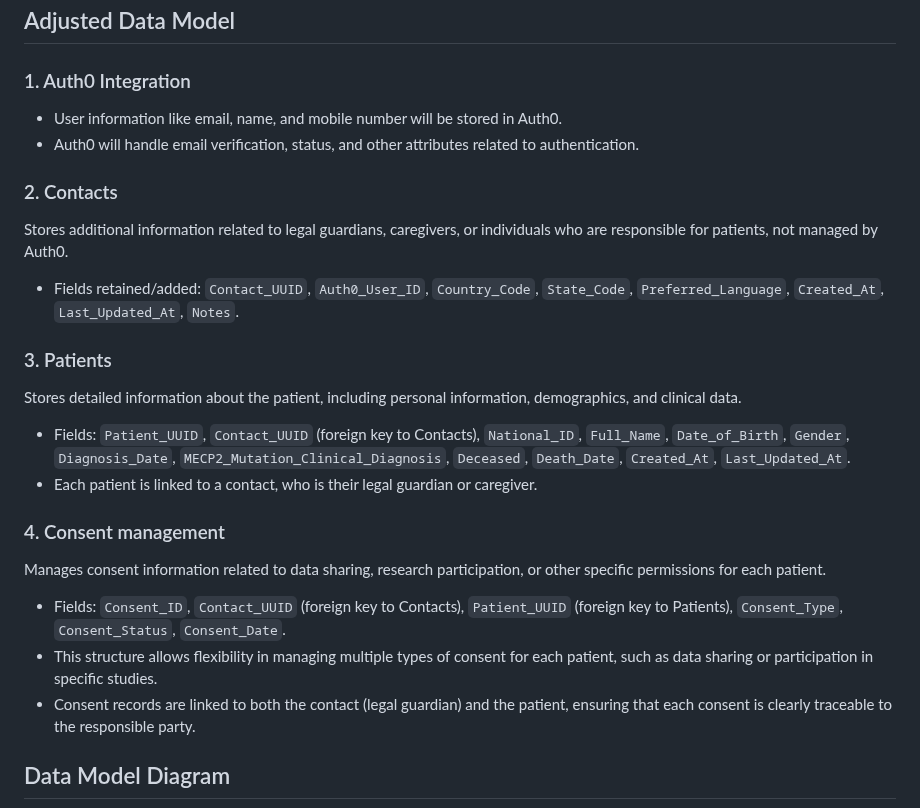
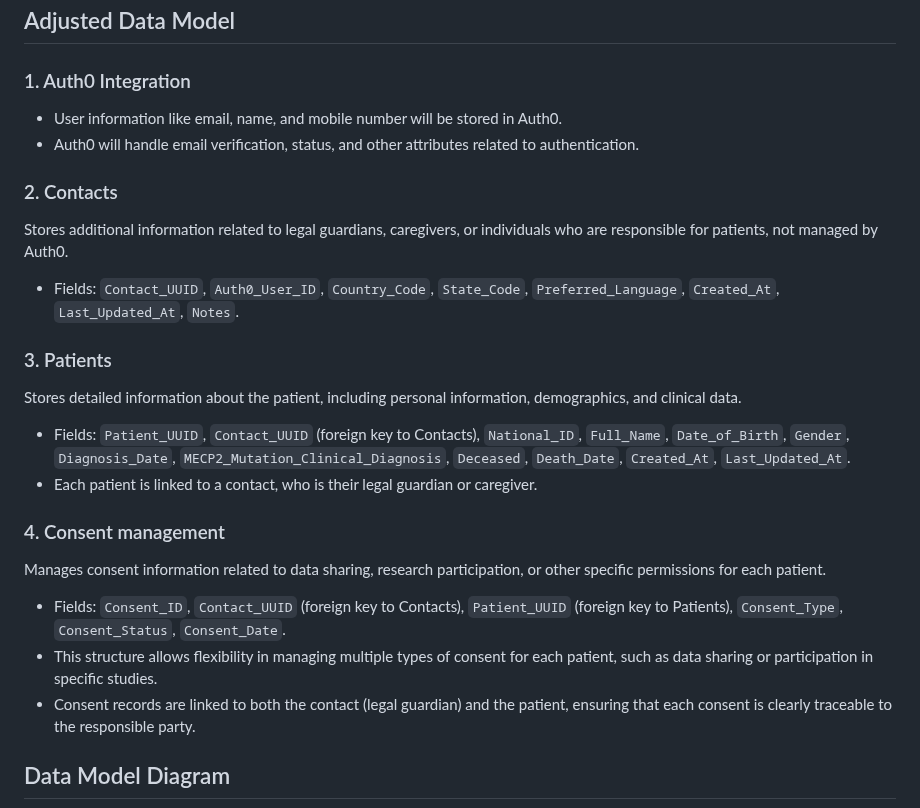
Before and after one commit to rett-europe/patient-registry, a Markdown page: docs/05-DataModel.md, the part around the change. Rendered like a GitHub page.

Commit message:
Correct format

```diff
--- a/docs/05-DataModel.md
+++ b/docs/05-DataModel.md
@@ -5,23 +5,23 @@ With Auth0 handling user profile information, we will use a simplified `Contacts
 ## Adjusted Data Model
 
 ### 1. Auth0 Integration
-- User information like email, name, and mobile number will be stored in Auth0.
-- Auth0 will handle email verification, status, and other attributes related to authentication.
+* User information like email, name, and mobile number will be stored in Auth0.
+* Auth0 will handle email verification, status, and other attributes related to authentication.
 
 ### 2. Contacts
 Stores additional information related to legal guardians, caregivers, or individuals who are responsible for patients, not managed by Auth0.
-  - Fields retained/added: `Contact_UUID`, `Auth0_User_ID`, `Country_Code`, `State_Code`, `Preferred_Language`, `Created_At`, `Last_Updated_At`, `Notes`.
+* Fields: `Contact_UUID`, `Auth0_User_ID`, `Country_Code`, `State_Code`, `Preferred_Language`, `Created_At`, `Last_Updated_At`, `Notes`.
 
 ### 3. Patients
 Stores detailed information about the patient, including personal information, demographics, and clinical data.
-  - Fields: `Patient_UUID`, `Contact_UUID` (foreign key to Contacts), `National_ID`, `Full_Name`, `Date_of_Birth`, `Gender`, `Diagnosis_Date`, `MECP2_Mutation_Clinical_Diagnosis`, `Deceased`, `Death_Date`, `Created_At`, `Last_Updated_At`.
-  - Each patient is linked to a contact, who is their legal guardian or caregiver.
+* Fields: `Patient_UUID`, `Contact_UUID` (foreign key to Contacts), `National_ID`, `Full_Name`, `Date_of_Birth`, `Gender`, `Diagnosis_Date`, `MECP2_Mutation_Clinical_Diagnosis`, `Deceased`, `Death_Date`, `Created_At`, `Last_Updated_At`.
+* Each patient is linked to a contact, who is their legal guardian or caregiver.
 
 ### 4. Consent management
 Manages consent information related to data sharing, research participation, or other specific permissions for each patient.
-  - Fields: `Consent_ID`, `Contact_UUID` (foreign key to Contacts), `Patient_UUID` (foreign key to Patients), `Consent_Type`, `Consent_Status`, `Consent_Date`.
-  - This structure allows flexibility in managing multiple types of consent for each patient, such as data sharing or participation in specific studies.
-  - Consent records are linked to both the contact (legal guardian) and the patient, ensuring that each consent is clearly traceable to the responsible party.
+* Fields: `Consent_ID`, `Contact_UUID` (foreign key to Contacts), `Patient_UUID` (foreign key to Patients), `Consent_Type`, `Consent_Status`, `Consent_Date`.
+* This structure allows flexibility in managing multiple types of consent for each patient, such as data sharing or participation in specific studies.
+* Consent records are linked to both the contact (legal guardian) and the patient, ensuring that each consent is clearly traceable to the responsible party.
 
 ## Data Model Diagram
 
```
